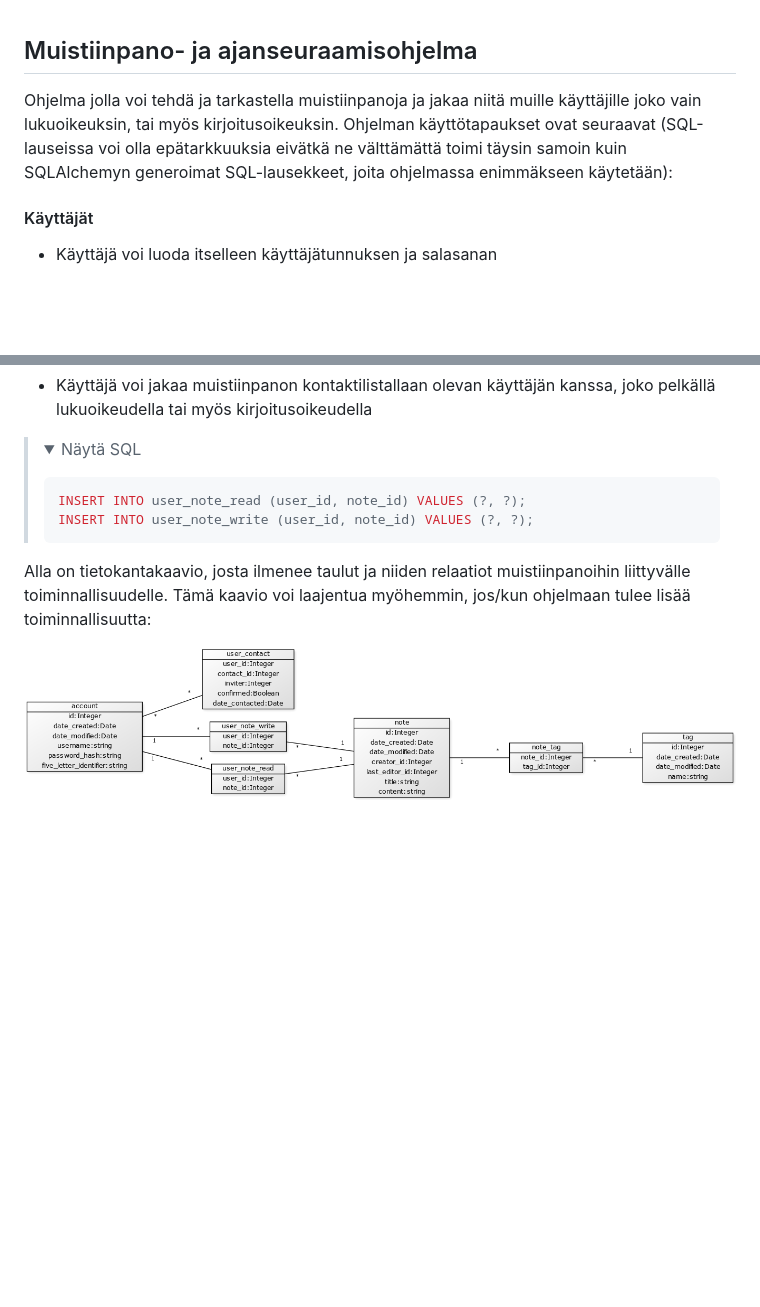
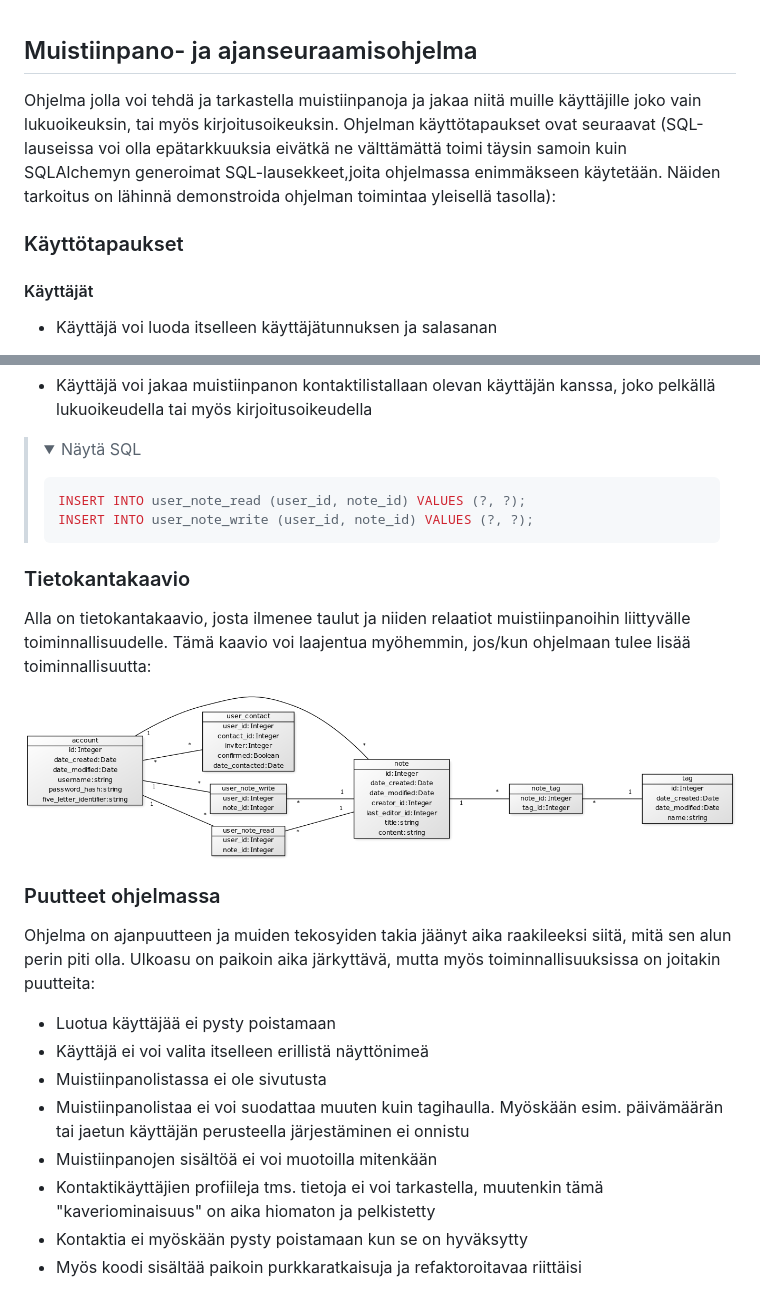
Before and after one commit to Jonkke/tsoha-noteapp, a Markdown page: docs/userstories.md, 2 parts joined by grey strips. GitHub-like rendering; pictures changed too: docs/relations.png; folded sections open; blank space fills up the shorter version.

```diff
--- a/docs/userstories.md
+++ b/docs/userstories.md
@@ -1,6 +1,8 @@
 ## Muistiinpano- ja ajanseuraamisohjelma
 
-Ohjelma jolla voi tehdä ja tarkastella muistiinpanoja ja jakaa niitä muille käyttäjille joko vain lukuoikeuksin, tai myös kirjoitusoikeuksin. Ohjelman käyttötapaukset ovat seuraavat (SQL-lauseissa voi olla epätarkkuuksia eivätkä ne välttämättä toimi täysin samoin kuin SQLAlchemyn generoimat SQL-lausekkeet, joita ohjelmassa enimmäkseen käytetään):
+Ohjelma jolla voi tehdä ja tarkastella muistiinpanoja ja jakaa niitä muille käyttäjille joko vain lukuoikeuksin, tai myös kirjoitusoikeuksin. Ohjelman käyttötapaukset ovat seuraavat (SQL-lauseissa voi olla epätarkkuuksia eivätkä ne välttämättä toimi täysin samoin kuin SQLAlchemyn generoimat SQL-lausekkeet,joita ohjelmassa enimmäkseen käytetään. Näiden tarkoitus on lähinnä demonstroida ohjelman toimintaa yleisellä tasolla):
+
+### Käyttötapaukset
 
 #### Käyttäjät
 
@@ -144,6 +146,21 @@ INSERT INTO user_note_write (user_id, note_id) VALUES (?, ?);
 </p></details>
 </blockquote>
 
+### Tietokantakaavio
+
 Alla on tietokantakaavio, josta ilmenee taulut ja niiden relaatiot muistiinpanoihin liittyvälle toiminnallisuudelle. Tämä kaavio voi laajentua myöhemmin, jos/kun ohjelmaan tulee lisää toiminnallisuutta:
 
 ![Tietokantakaavio](relations.png)
+
+### Puutteet ohjelmassa
+
+Ohjelma on ajanpuutteen ja muiden tekosyiden takia jäänyt aika raakileeksi siitä, mitä sen alun perin piti olla. Ulkoasu on paikoin aika järkyttävä, mutta myös toiminnallisuuksissa on joitakin puutteita:
+
+- Luotua käyttäjää ei pysty poistamaan
+- Käyttäjä ei voi valita itselleen erillistä näyttönimeä
+- Muistiinpanolistassa ei ole sivutusta
+- Muistiinpanolistaa ei voi suodattaa muuten kuin tagihaulla. Myöskään esim. päivämäärän tai jaetun käyttäjän perusteella järjestäminen ei onnistu
+- Muistiinpanojen sisältöä ei voi muotoilla mitenkään
+- Kontaktikäyttäjien profiileja tms. tietoja ei voi tarkastella, muutenkin tämä "kaveriominaisuus" on aika hiomaton ja pelkistetty
+- Kontaktia ei myöskään pysty poistamaan kun se on hyväksytty
+- Myös koodi sisältää paikoin purkkaratkaisuja ja refaktoroitavaa riittäisi
```
Also changed, not shown: README.md (+1 -1 lines), 4 other files.
